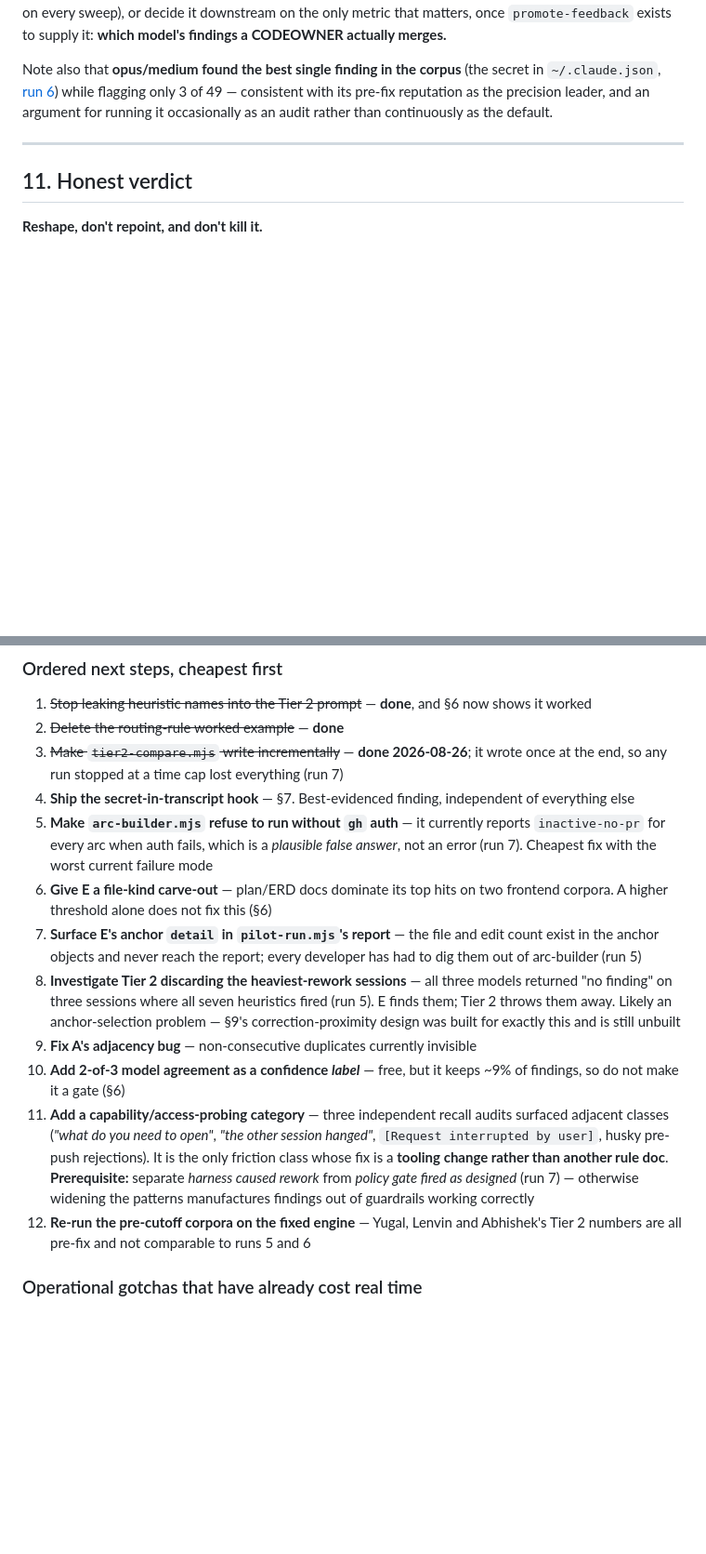
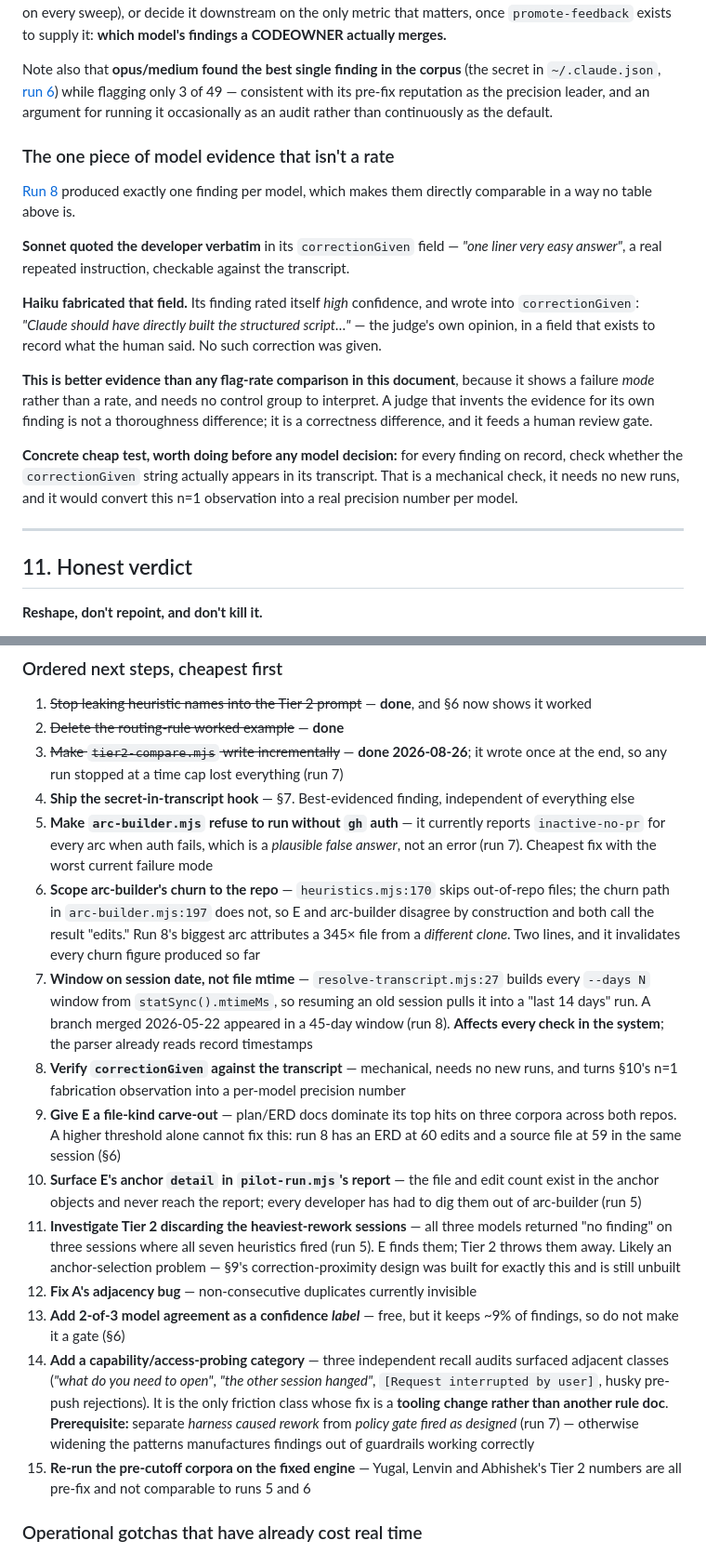
Before and after one commit to joinfleek/claude-conductor, a Markdown page: docs/hone-calibration/README.md, 2 parts joined by grey strips. Shown at 93% size. GitHub-like rendering; blank space fills up the shorter version.

```diff
--- a/docs/hone-calibration/README.md
+++ b/docs/hone-calibration/README.md
@@ -326,6 +344,28 @@ Note also that **opus/medium found the best single finding in the corpus** (the
 `~/.claude.json`, [run 6](developer-runs/06-kishan-fleek-monorepo.md)) while flagging only 3 of 49
 — consistent with its pre-fix reputation as the precision leader, and an argument for running it
 occasionally as an audit rather than continuously as the default.
+
+### The one piece of model evidence that isn't a rate
+
+[Run 8](developer-runs/08-sampada-fleek-api.md) produced exactly one finding per model, which
+makes them directly comparable in a way no table above is.
+
+**Sonnet quoted the developer verbatim** in its `correctionGiven` field — *"one liner very easy
+answer"*, a real repeated instruction, checkable against the transcript.
+
+**Haiku fabricated that field.** Its finding rated itself *high* confidence, and wrote into
+`correctionGiven`: *"Claude should have directly built the structured script…"* — the judge's own
+opinion, in a field that exists to record what the human said. No such correction was given.
+
+**This is better evidence than any flag-rate comparison in this document**, because it shows a
+failure *mode* rather than a rate, and needs no control group to interpret. A judge that invents
+the evidence for its own finding is not a thoroughness difference; it is a correctness difference,
+and it feeds a human review gate.
+
+**Concrete cheap test, worth doing before any model decision:** for every finding on record, check
+whether the `correctionGiven` string actually appears in its transcript. That is a mechanical
+check, it needs no new runs, and it would convert this n=1 observation into a real precision
+number per model.
 
 ---
 
@@ -350,25 +390,36 @@ occasionally as an audit rather than continuously as the default.
 5. **Make `arc-builder.mjs` refuse to run without `gh` auth** — it currently reports
    `inactive-no-pr` for every arc when auth fails, which is a *plausible false answer*, not an
    error (run 7). Cheapest fix with the worst current failure mode
-6. **Give E a file-kind carve-out** — plan/ERD docs dominate its top hits on two frontend corpora.
-   A higher threshold alone does not fix this (§6)
-7. **Surface E's anchor `detail` in `pilot-run.mjs`'s report** — the file and edit count exist in
+6. **Scope arc-builder's churn to the repo** — `heuristics.mjs:170` skips out-of-repo files; the
+   churn path in `arc-builder.mjs:197` does not, so E and arc-builder disagree by construction and
+   both call the result "edits." Run 8's biggest arc attributes a 345× file from a *different
+   clone*. Two lines, and it invalidates every churn figure produced so far
+7. **Window on session date, not file mtime** — `resolve-transcript.mjs:27` builds every `--days N`
+   window from `statSync().mtimeMs`, so resuming an old session pulls it into a "last 14 days"
+   run. A branch merged 2026-05-22 appeared in a 45-day window (run 8). **Affects every check in
+   the system**; the parser already reads record timestamps
+8. **Verify `correctionGiven` against the transcript** — mechanical, needs no new runs, and turns
+   §10's n=1 fabrication observation into a per-model precision number
+9. **Give E a file-kind carve-out** — plan/ERD docs dominate its top hits on three corpora across
+   both repos. A higher threshold alone cannot fix this: run 8 has an ERD at 60 edits and a source
+   file at 59 in the same session (§6)
+10. **Surface E's anchor `detail` in `pilot-run.mjs`'s report** — the file and edit count exist in
    the anchor objects and never reach the report; every developer has had to dig them out of
    arc-builder (run 5)
-8. **Investigate Tier 2 discarding the heaviest-rework sessions** — all three models returned
+11. **Investigate Tier 2 discarding the heaviest-rework sessions** — all three models returned
    "no finding" on three sessions where all seven heuristics fired (run 5). E finds them; Tier 2
    throws them away. Likely an anchor-selection problem — §9's correction-proximity design was
    built for exactly this and is still unbuilt
-9. **Fix A's adjacency bug** — non-consecutive duplicates currently invisible
-10. **Add 2-of-3 model agreement as a confidence *label*** — free, but it keeps ~9% of findings,
+12. **Fix A's adjacency bug** — non-consecutive duplicates currently invisible
+13. **Add 2-of-3 model agreement as a confidence *label*** — free, but it keeps ~9% of findings,
     so do not make it a gate (§6)
-11. **Add a capability/access-probing category** — three independent recall audits surfaced
+14. **Add a capability/access-probing category** — three independent recall audits surfaced
     adjacent classes (*"what do you need to open"*, *"the other session hanged"*,
     `[Request interrupted by user]`, husky pre-push rejections). It is the only friction class
     whose fix is a **tooling change rather than another rule doc**. **Prerequisite:** separate
     *harness caused rework* from *policy gate fired as designed* (run 7) — otherwise widening
     the patterns manufactures findings out of guardrails working correctly
-12. **Re-run the pre-cutoff corpora on the fixed engine** — Yugal, Lenvin and Abhishek's Tier 2
+15. **Re-run the pre-cutoff corpora on the fixed engine** — Yugal, Lenvin and Abhishek's Tier 2
     numbers are all pre-fix and not comparable to runs 5 and 6
 
 ### Operational gotchas that have already cost real time
```
Also changed, not shown: other parts of docs/hone-calibration/README.md (+29 -11 lines), 1 other file.
